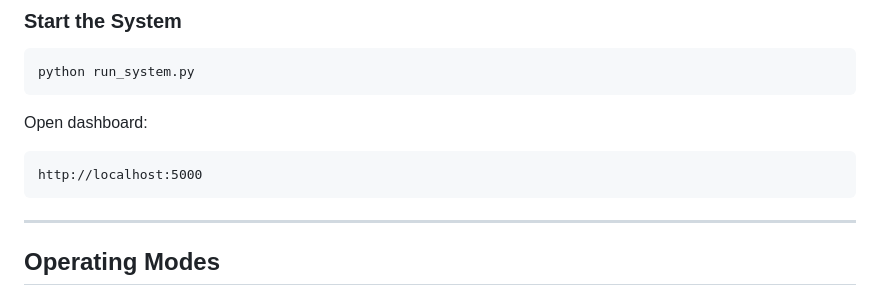
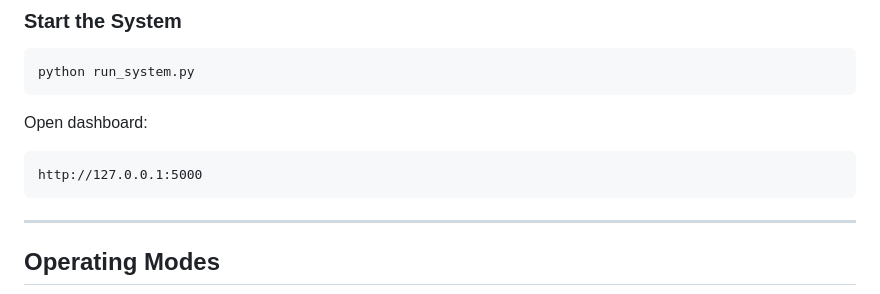
Before and after one commit to Blaster2398/5g_proj, a Markdown page: README.md, the part around the change. Rendered like a GitHub page.

````diff
--- a/README.md
+++ b/README.md
@@ -133,7 +133,7 @@ python run_system.py
 Open dashboard:
 
 ```
-http://localhost:5000
+http://127.0.0.1:5000
 ```
 
 ---
````
